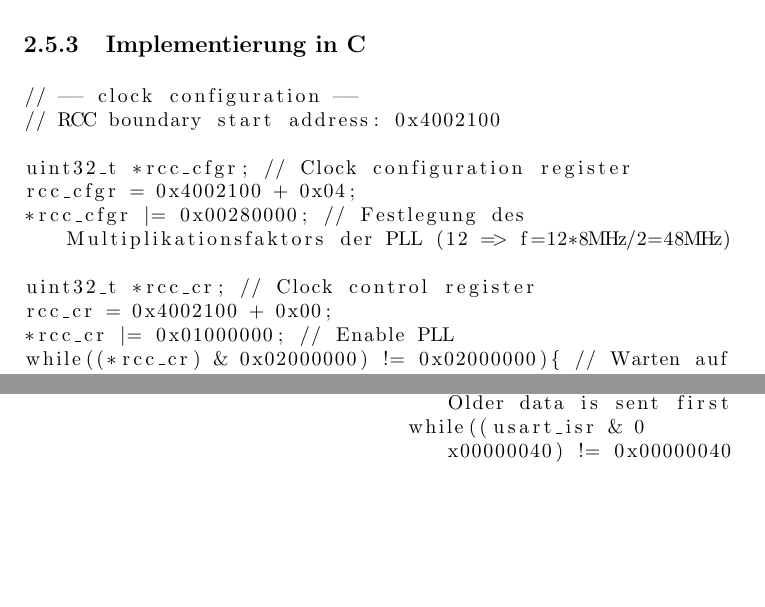
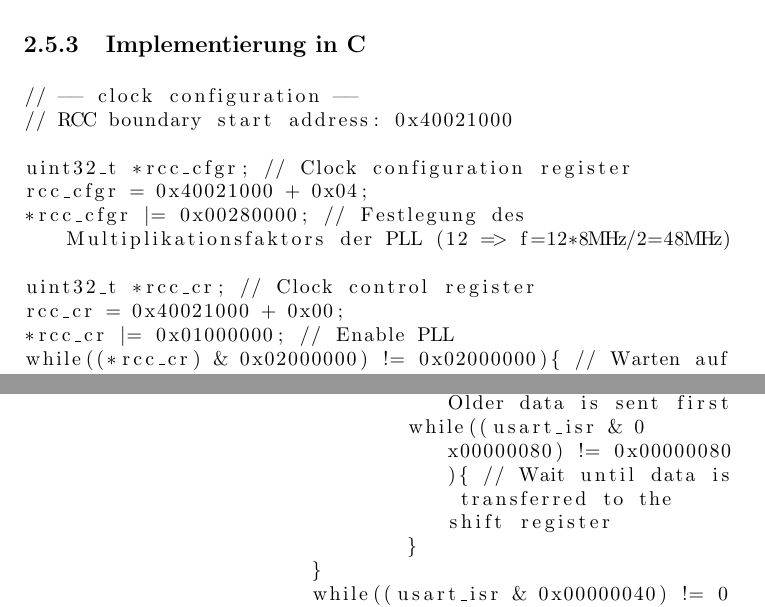
Before and after one commit to EternalNothingness/DIC-5BHEL-Projekt_1-Serielle-Kommunikation-mit-uC, a LaTeX document (Dokumentation_Wintner.tex): two parts of pages 15 and 39 of 40, joined at a grey line, cut so that both start at the same text, the shorter picture padded with empty space. Compiled offline with pdfLaTeX.

Commit message:
Update Dokumentation_Wintner.tex

```diff
--- a/Dokumentation_Wintner.tex
+++ b/Dokumentation_Wintner.tex
@@ -194,14 +194,14 @@ gpioA_moder = 0x48000000 + 0x00;
 		\subsection{Implementierung in C}
 			\begin{lstlisting}
 // -- clock configuration --
-// RCC boundary start address: 0x4002100
+// RCC boundary start address: 0x40021000
 
 uint32_t *rcc_cfgr; // Clock configuration register
-rcc_cfgr = 0x4002100 + 0x04;
+rcc_cfgr = 0x40021000 + 0x04;
 *rcc_cfgr |= 0x00280000; // Festlegung des Multiplikationsfaktors der PLL (12 => f=12*8MHz/2=48MHz)
 
 uint32_t *rcc_cr; // Clock control register
-rcc_cr = 0x4002100 + 0x00;
+rcc_cr = 0x40021000 + 0x00;
 *rcc_cr |= 0x01000000; // Enable PLL
 while((*rcc_cr) & 0x02000000) != 0x02000000){ // Warten auf PLLRDY = 1
 	}
@@ -759,8 +759,10 @@ int main(){
 			*usart_cr1 |= 0x00000008 // Enable Transmission
 			for(int i=9; i>=0; i--){
 				*usart_tdr = *(buf+i); // Older data is sent first
-				while((usart_isr & 0x00000040) != 0x00000040){ // Wait until transmission complete
+				while((usart_isr & 0x00000080) != 0x00000080){ // Wait until data is transferred to the shift register
 				}
+			}
+			while((usart_isr & 0x00000040) != 0x00000040){ // Wait until transmission complete
 			}
 			*usart_cr1 &= 0xFFFFFFF7 // Disable Transmission
 			*usart_cr1 |= 0x00000004; // Enable Reception
```
